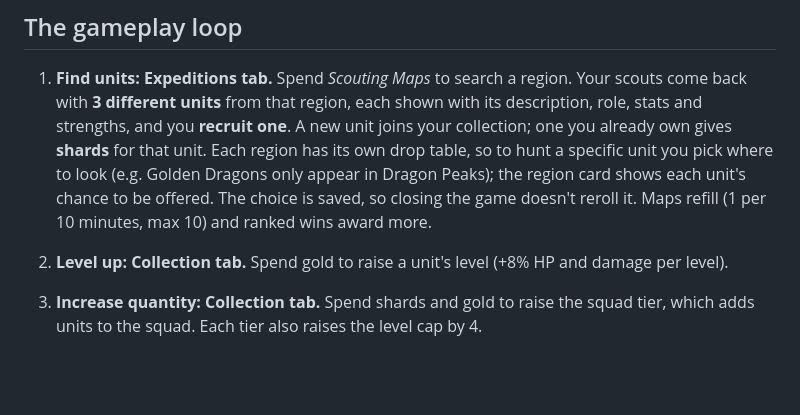
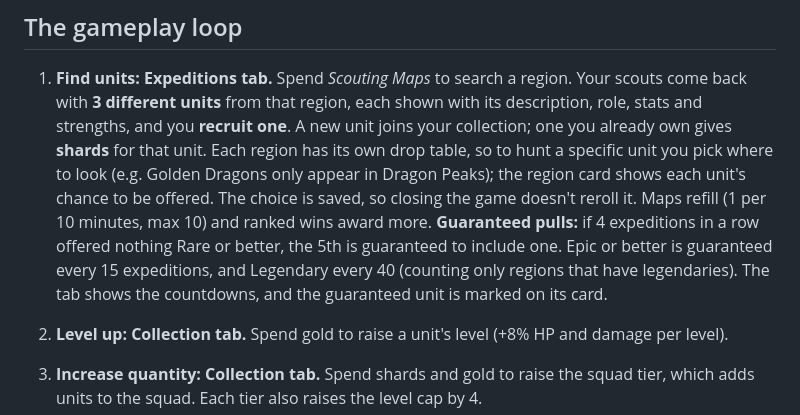
Before and after one commit to kranpus/autobat.slop, a Markdown page: README.md, the part around one of its changes. Drawn GitHub-style; blank space fills up the shorter version.

```diff
--- a/README.md
+++ b/README.md
@@ -29,6 +29,10 @@ The first time it opens, the editor imports the assets, which takes a few second
    specific unit you pick where to look (e.g. Golden Dragons only appear in Dragon Peaks); the
    region card shows each unit's chance to be offered. The choice is saved, so closing the game
    doesn't reroll it. Maps refill (1 per 10 minutes, max 10) and ranked wins award more.
+   **Guaranteed pulls:** if 4 expeditions in a row offered nothing Rare or better, the 5th
+   is guaranteed to include one. Epic or better is guaranteed every 15 expeditions, and
+   Legendary every 40 (counting only regions that have legendaries). The tab shows the
+   countdowns, and the guaranteed unit is marked on its card.
 2. **Level up: Collection tab.** Spend gold to raise a unit's level (+8% HP and damage per level).
 3. **Increase quantity: Collection tab.** Spend shards and gold to raise the squad tier, which
    adds units to the squad. Each tier also raises the level cap by 4.
```
Also changed, not shown: other parts of README.md (+15 -4 lines), HOSTING.md (+27 -0 lines), docs/screenshots/legion_draft.png, 14 other files.
